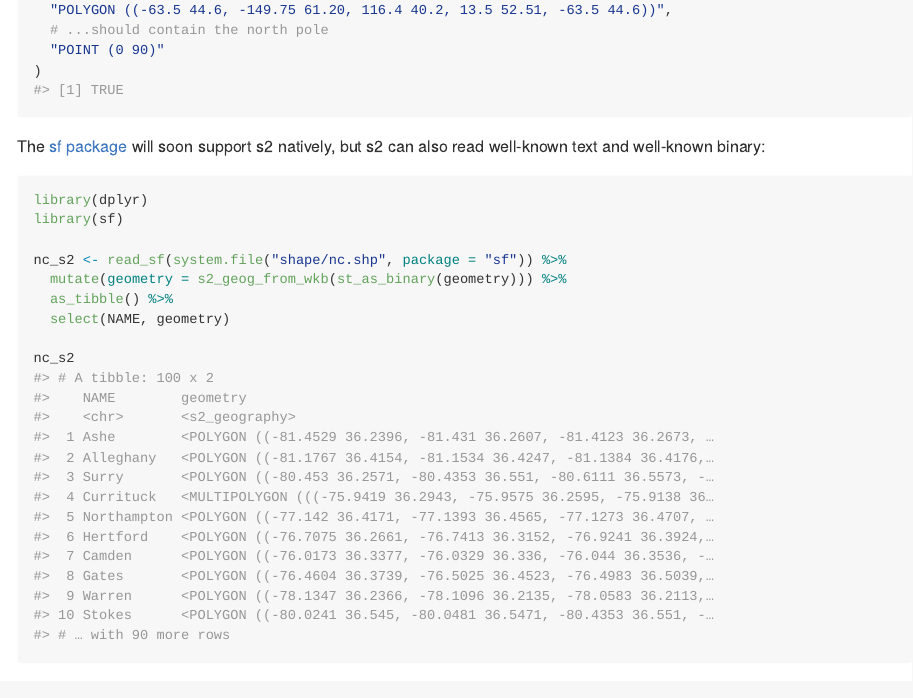
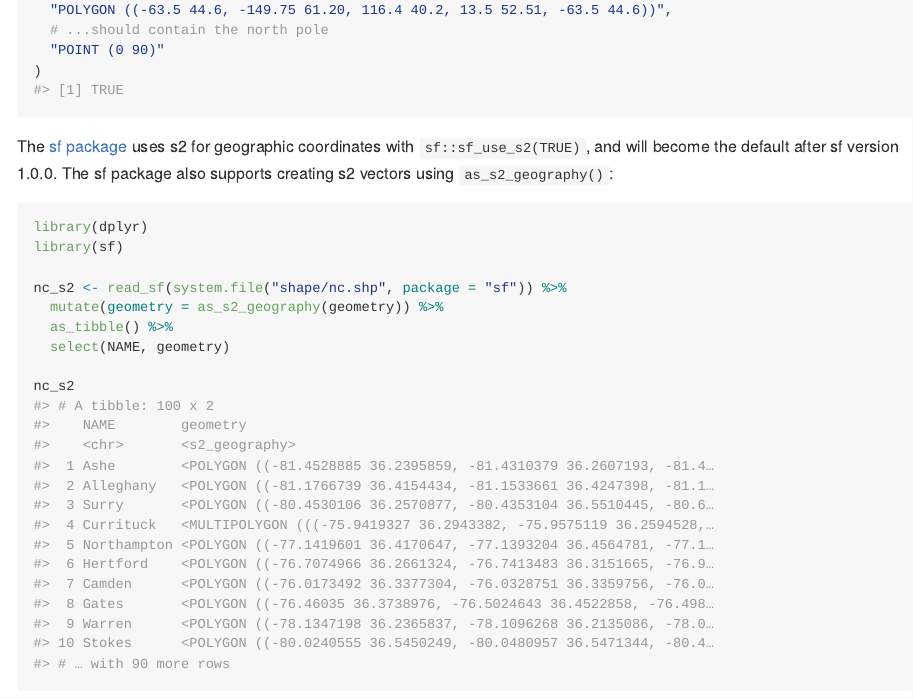
Before and after one commit to r-spatial/s2, an R Markdown document (README.Rmd): the page in a window 1100 px wide, from 740 px down. The pictures show the output file README.md that the author committed with the source, drawn offline in the style of GitHub; badge pictures from the web are left out.

Commit message:
update README

````diff
--- a/README.Rmd
+++ b/README.Rmd
@@ -56,14 +55,14 @@ s2_contains(
 )
 ```
 
-The [sf package](https://r-spatial.github.io/sf/) will soon support s2 natively, but s2 can also read well-known text and well-known binary:
+The [sf package](https://r-spatial.github.io/sf/) uses s2 for geographic coordinates with `sf::sf_use_s2(TRUE)`, and will become the default after sf version 1.0.0. The sf package also supports creating s2 vectors using `as_s2_geography()`:
 
 ```{r, warning=FALSE, message = FALSE}
 library(dplyr)
 library(sf)
 
 nc_s2 <- read_sf(system.file("shape/nc.shp", package = "sf")) %>%
-  mutate(geometry = s2_geog_from_wkb(st_as_binary(geometry))) %>%
+  mutate(geometry = as_s2_geography(geometry)) %>%
   as_tibble() %>%
   select(NAME, geometry)
 
````
Also changed, not shown: README.md, README.Rmd (5 more changed lines), 1 other file.
